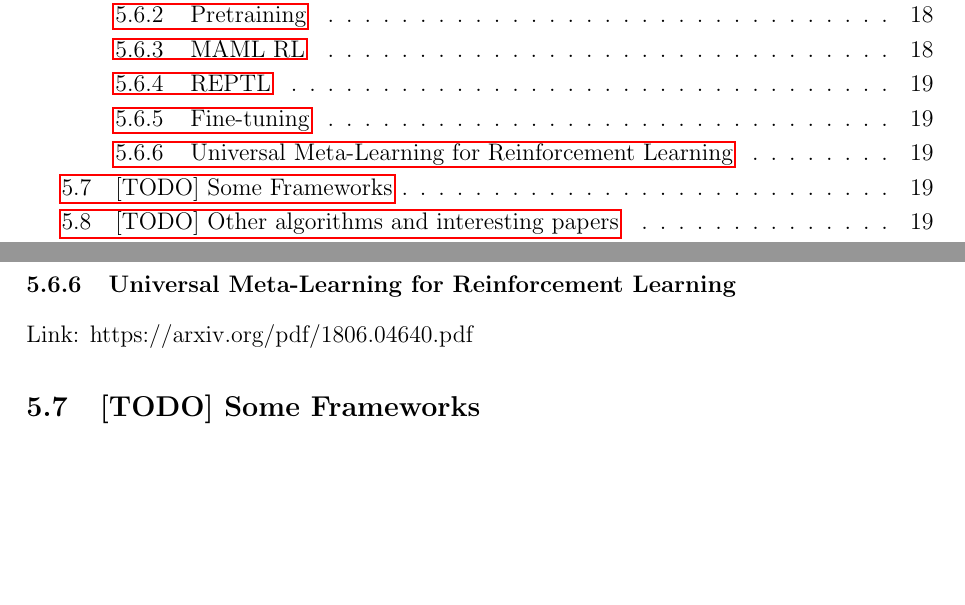
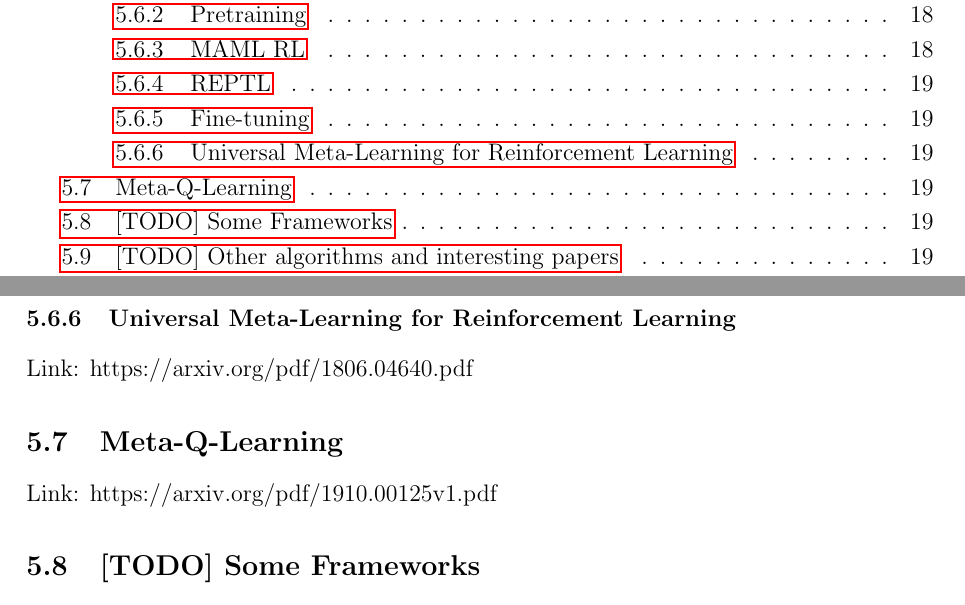
Before and after one commit to jbarsce/StudyNotes, a LaTeX document (study_notes.tex): two parts of pages 2 and 19 of 21 before the commit and two parts of pages 2 and 19 of 22 after it, joined at a grey line, cut so that both start at the same text, the shorter picture padded with empty space. Compiled offline with pdfLaTeX.

Commit message:
added meta-Q-learning

```diff
--- a/study_notes.tex
+++ b/study_notes.tex
@@ -675,6 +675,13 @@ As in RL the expected reward is normally not differentiable due to unknown dynam
 Link: https://arxiv.org/pdf/1806.04640.pdf
 
 
+\subsection{Meta-Q-Learning}
+
+Link: https://arxiv.org/pdf/1910.00125v1.pdf
+
+
+
+
 \subsection{[TODO] Some Frameworks}
 
 Tensorflow
```
